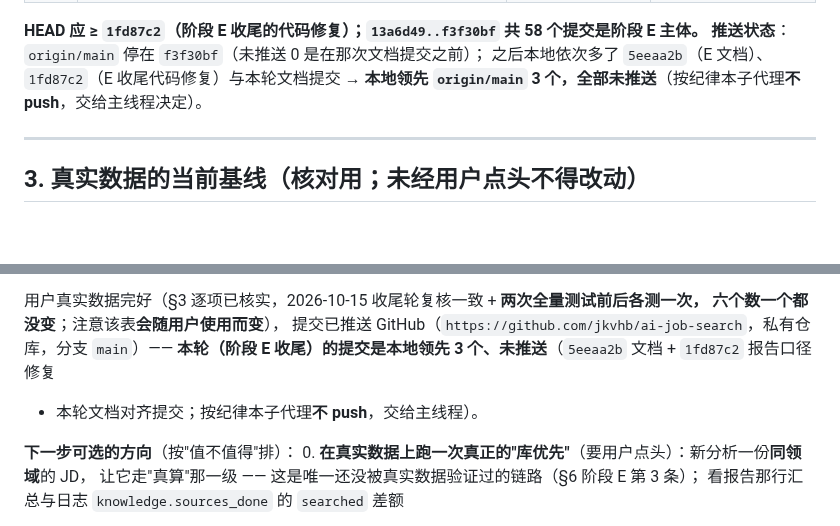
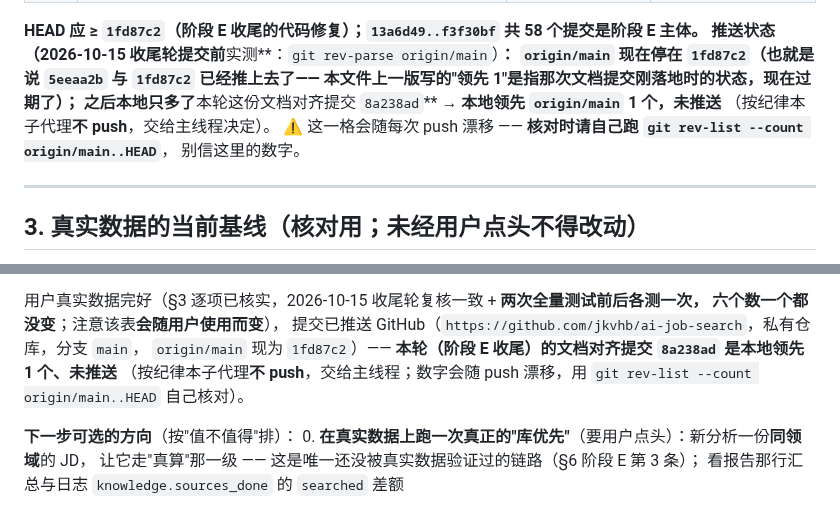
Before and after one commit to jkvhb/ai-job-search, a Markdown page: docs/开发交接-阶段4.md, 2 parts joined by grey strips. GitHub-like rendering; blank space fills up the shorter version.

Commit message:
docs(handoff): 订正推送状态（origin/main 已是 1fd87c2，本地只领先 1）
写上一版时以为 origin/main 还停在 f3f30bf，提交前实测 git rev-parse origin/main 才发现
5eeaa2b 与 1fd87c2 已经推上去了。改成实测口径：本地只多本轮文档提交 8a238ad（领先 1、未推送），
并写明这个数字会随 push 漂移、核对时自己跑 git rev-list --count origin/main..HEAD。
只改 docs/开发交接-阶段4.md（§2 推送状态 + §9 一句话现状）。

```diff
--- a/docs/开发交接-阶段4.md
+++ b/docs/开发交接-阶段4.md
@@ -54,9 +54,13 @@ offer 结果复盘、简历版本管理、删除岗位。
 | **E 收尾** | **报告口径与文档对齐**：`1fd87c2` 修掉报告里的两处不实（联网条数用**真实搜索次数** + 上限截断单独报；被禁选/一卡一条丢掉的那条**只对齐身份**、不再新建重复卡）+ 头名命中独立成 `head` 档（报告说「简写命中」）+ 改名留痕 `kbreuse.term_aligned`；随后把五份文档逐条核实对齐（含**逐字节不变说过头**、命中率可复查化、终审 12 条复核结论与 5 条新增缺口） | `1fd87c2` + 本轮文档提交 | 本文件 §6 |
 
 **HEAD 应 ≥ `1fd87c2`（阶段 E 收尾的代码修复）；`13a6d49..f3f30bf` 共 58 个提交是阶段 E 主体。**
-**推送状态**：`origin/main` 停在 `f3f30bf`（未推送 0 是在那次文档提交之前）；
-之后本地依次多了 `5eeaa2b`（E 文档）、`1fd87c2`（E 收尾代码修复）与本轮文档提交
-→ **本地领先 `origin/main` 3 个，全部未推送**（按纪律本子代理**不 push**，交给主线程决定）。
+**推送状态（2026-10-15 收尾轮提交前**实测**：`git rev-parse origin/main`）**：
+`origin/main` 现在停在 **`1fd87c2`**（也就是说 `5eeaa2b` 与 `1fd87c2` **已经推上去了**——
+本文件上一版写的"领先 1"是指那次文档提交刚落地时的状态，现在过期了）；
+之后本地只多了**本轮这份文档对齐提交 `8a238ad`** → **本地领先 `origin/main` 1 个，未推送**
+（按纪律本子代理**不 push**，交给主线程决定）。
+⚠️ 这一格会随每次 push 漂移 —— **核对时请自己跑 `git rev-list --count origin/main..HEAD`**，
+别信这里的数字。
 
 ---
 
@@ -571,9 +575,11 @@ python -m unittest discover tests     # 期望：OK / $LASTEXITCODE=0（Ran 的
 
 用户真实数据完好（§3 逐项已核实，2026-10-15 收尾轮复核一致 + **两次全量测试前后各测一次，
 六个数一个都没变**；注意该表**会随用户使用而变**），
-提交已推送 GitHub（`https://github.com/jkvhb/ai-job-search`，私有仓库，分支 `main`）——
-**本轮（阶段 E 收尾）的提交是本地领先 3 个、未推送**（`5eeaa2b` 文档 + `1fd87c2` 报告口径修复
-+ 本轮文档对齐提交；按纪律本子代理**不 push**，交给主线程）。
+提交已推送 GitHub（`https://github.com/jkvhb/ai-job-search`，私有仓库，分支 `main`，
+`origin/main` 现为 `1fd87c2`）——
+**本轮（阶段 E 收尾）的文档对齐提交 `8a238ad` 是本地领先 1 个、未推送**
+（按纪律本子代理**不 push**，交给主线程；数字会随 push 漂移，用
+`git rev-list --count origin/main..HEAD` 自己核对）。
 
 **下一步可选的方向**（按"值不值得"排）：
 0. **在真实数据上跑一次真正的"库优先"**（要用户点头）：新分析一份**同领域**的 JD，
```
